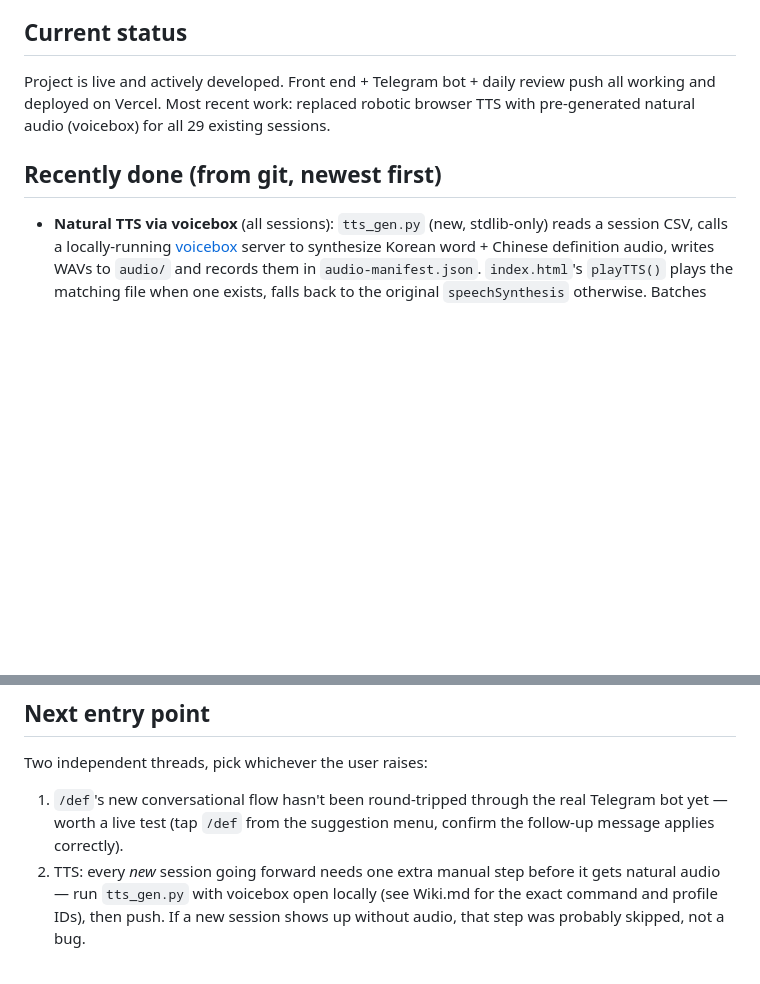
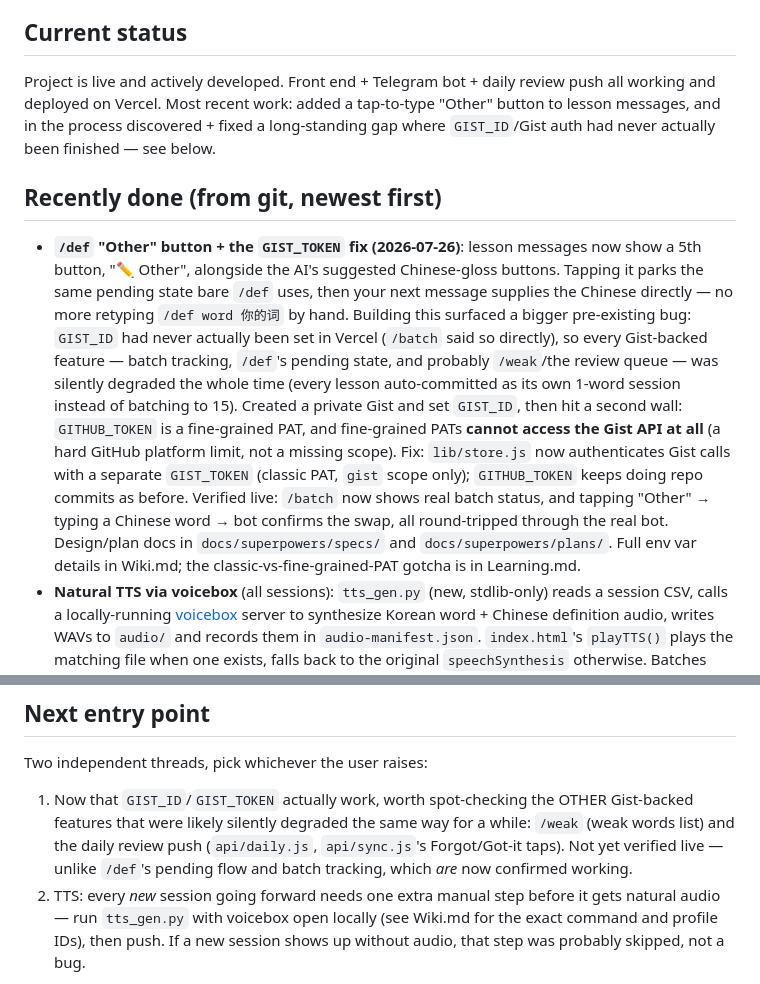
Before and after one commit to sinhong96/Korean-FlashCard-Web, a Markdown page: Memory.md, 2 parts joined by grey strips. Drawn GitHub-style; blank space fills up the shorter version.

Commit message:
Update Memory.md: /def Other button + GIST_TOKEN fix, both verified live
Co-Authored-By: Claude Sonnet 5 <noreply@anthropic.com>

```diff
--- a/Memory.md
+++ b/Memory.md
@@ -8,10 +8,27 @@ _Last updated: 2026-07-18_
 
 ## Current status
 Project is live and actively developed. Front end + Telegram bot + daily review push all
-working and deployed on Vercel. Most recent work: replaced robotic browser TTS with
-pre-generated natural audio (voicebox) for all 29 existing sessions.
+working and deployed on Vercel. Most recent work: added a tap-to-type "Other" button to
+lesson messages, and in the process discovered + fixed a long-standing gap where
+`GIST_ID`/Gist auth had never actually been finished — see below.
 
 ## Recently done (from git, newest first)
+- **`/def` "Other" button + the `GIST_TOKEN` fix (2026-07-26)**: lesson messages now show
+  a 5th button, "✏️ Other", alongside the AI's suggested Chinese-gloss buttons. Tapping it
+  parks the same pending state bare `/def` uses, then your next message supplies the
+  Chinese directly — no more retyping `/def word 你的词` by hand. Building this surfaced a
+  bigger pre-existing bug: `GIST_ID` had never actually been set in Vercel (`/batch` said
+  so directly), so every Gist-backed feature — batch tracking, `/def`'s pending state, and
+  probably `/weak`/the review queue — was silently degraded the whole time (every lesson
+  auto-committed as its own 1-word session instead of batching to 15). Created a private
+  Gist and set `GIST_ID`, then hit a second wall: `GITHUB_TOKEN` is a fine-grained PAT,
+  and fine-grained PATs **cannot access the Gist API at all** (a hard GitHub platform
+  limit, not a missing scope). Fix: `lib/store.js` now authenticates Gist calls with a
+  separate `GIST_TOKEN` (classic PAT, `gist` scope only); `GITHUB_TOKEN` keeps doing repo
+  commits as before. Verified live: `/batch` now shows real batch status, and tapping
+  "Other" → typing a Chinese word → bot confirms the swap, all round-tripped through the
+  real bot. Design/plan docs in `docs/superpowers/specs/` and `docs/superpowers/plans/`.
+  Full env var details in Wiki.md; the classic-vs-fine-grained-PAT gotcha is in Learning.md.
 - **Natural TTS via voicebox** (all sessions): `tts_gen.py` (new, stdlib-only) reads a
   session CSV, calls a locally-running [voicebox](https://github.com/jamiepine/voicebox)
   server to synthesize Korean word + Chinese definition audio, writes WAVs to `audio/` and
@@ -59,9 +76,11 @@ pre-generated natural audio (voicebox) for all 29 existing sessions.
 
 ## Next entry point
 Two independent threads, pick whichever the user raises:
-1. `/def`'s new conversational flow hasn't been round-tripped through the real Telegram bot
-   yet — worth a live test (tap `/def` from the suggestion menu, confirm the follow-up
-   message applies correctly).
+1. Now that `GIST_ID`/`GIST_TOKEN` actually work, worth spot-checking the OTHER Gist-backed
+   features that were likely silently degraded the same way for a while: `/weak` (weak
+   words list) and the daily review push (`api/daily.js`, `api/sync.js`'s Forgot/Got-it
+   taps). Not yet verified live — unlike `/def`'s pending flow and batch tracking, which
+   *are* now confirmed working.
 2. TTS: every *new* session going forward needs one extra manual step before it gets
    natural audio — run `tts_gen.py` with voicebox open locally (see Wiki.md for the exact
    command and profile IDs), then push. If a new session shows up without audio, that step
```
Also changed, not shown: other parts of Memory.md (+1 -1 lines).
